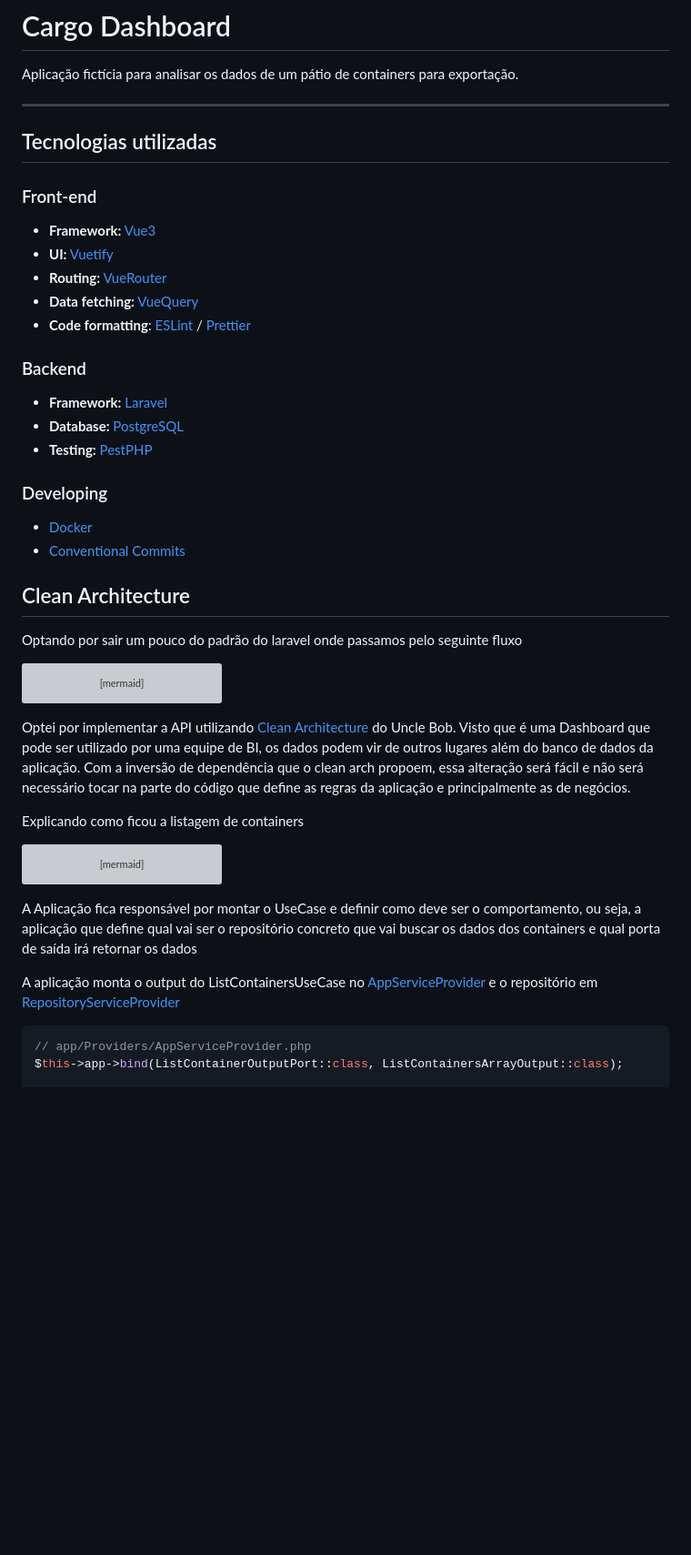
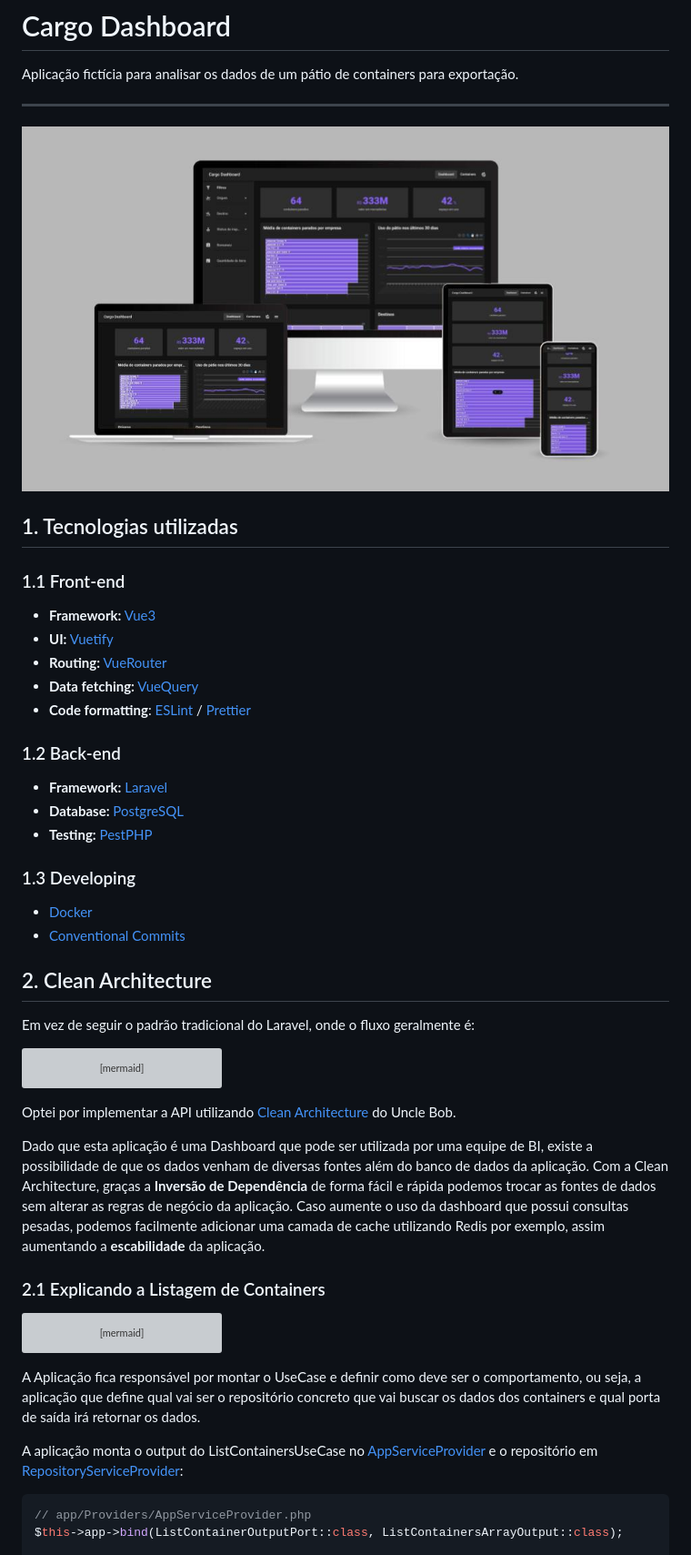
Before and after one commit to medinaalexandre/cargo-dashboard, a Markdown page: README.md, the part around the change printed below. Shown: that part at 91% size. Rendered like a GitHub page; pictures changed too: docs/assets/cargo-dashboard-devices.jpg (added); blank space fills up the shorter version; grey boxes are pictures that could not be loaded.

Commit message:
docs: update README.md

`````diff
--- a/README.md
+++ b/README.md
@@ -4,36 +4,41 @@ Aplicação fictícia para analisar os dados de um pátio de containers para exp
 
 ---
 
-## Tecnologias utilizadas
-### Front-end
+<img src="./docs/assets/cargo-dashboard-devices.jpg">
+
+## 1. Tecnologias utilizadas
+### 1.1 Front-end
 - **Framework:** [Vue3](https://vuejs.org/)
 - **UI:** [Vuetify](https://vuetifyjs.com/en/)
 - **Routing:** [VueRouter](https://router.vuejs.org/)
 - **Data fetching:** [VueQuery](https://tanstack.com/query/latest/docs/framework/vue/installation)
 - **Code formatting**: [ESLint](https://eslint.org/) / [Prettier](https://prettier.io/)
 
-### Backend
+### 1.2 Back-end
 - **Framework:** [Laravel](https://laravel.com/)
 - **Database:** [PostgreSQL](https://www.postgresql.org/)
 - **Testing:** [PestPHP](https://pestphp.com/)
 
-### Developing
+### 1.3 Developing
 - [Docker](https://www.docker.com/)
 - [Conventional Commits](https://www.conventionalcommits.org/en/v1.0.0/)
 
-## Clean Architecture
-Optando por sair um pouco do padrão do laravel onde passamos pelo seguinte fluxo
+## 2. Clean Architecture
+Em vez de seguir o padrão tradicional do Laravel, onde o fluxo geralmente é:
 ```mermaid
 flowchart LR
 FormRequest-->Controller-->Service-->JsonResource
 ```
 
 Optei por implementar a API utilizando [Clean Architecture](https://blog.cleancoder.com/uncle-bob/2012/08/13/the-clean-architecture.html) do Uncle Bob.
-Visto que é uma Dashboard que pode ser utilizado por uma equipe de BI, os dados podem vir de outros lugares além do banco de dados da aplicação.
-Com a inversão de dependência que o clean arch propoem, essa alteração será fácil e não será necessário tocar na parte do código que define as regras
-da aplicação e principalmente as de negócios.
 
-Explicando como ficou a listagem de containers
+Dado que esta aplicação é uma Dashboard que pode ser utilizada por uma equipe de BI, existe a possibilidade de que os
+dados venham de diversas fontes além do banco de dados da aplicação. Com a Clean Architecture, graças a
+**Inversão de Dependência** de forma fácil e rápida podemos trocar as fontes de dados sem alterar as regras de negócio
+da aplicação. Caso aumente o uso da dashboard que possui consultas pesadas, podemos facilmente adicionar uma camada
+de cache utilizando Redis por exemplo, assim aumentando a **escabilidade** da aplicação.
+
+### 2.1 Explicando a Listagem de Containers
 
 ```mermaid
 flowchart LR
@@ -41,9 +46,10 @@ ListContainersController-->ListContainerUseCase-->ContainerRepository-->ListCont
 ```
 
 A Aplicação fica responsável por montar o UseCase e definir como deve ser o comportamento, ou seja, a aplicação que define
-qual vai ser o repositório concreto que vai buscar os dados dos containers e qual porta de saída irá retornar os dados
+qual vai ser o repositório concreto que vai buscar os dados dos containers e qual porta de saída irá retornar os dados.
 
-A aplicação monta o output do ListContainersUseCase no [AppServiceProvider](api/app/Providers/AppServiceProvider.php) e o repositório em [RepositoryServiceProvider](api/app/Providers/AppServiceProvider.php)
+A aplicação monta o output do ListContainersUseCase no [AppServiceProvider](api/app/Providers/AppServiceProvider.php)
+e o repositório em [RepositoryServiceProvider](api/app/Providers/AppServiceProvider.php):
 ````php
 // app/Providers/AppServiceProvider.php
 $this->app->bind(ListContainerOutputPort::class, ListContainersArrayOutput::class);
`````
Also changed, not shown: other parts of README.md (+13 -3 lines), 4 other files.
